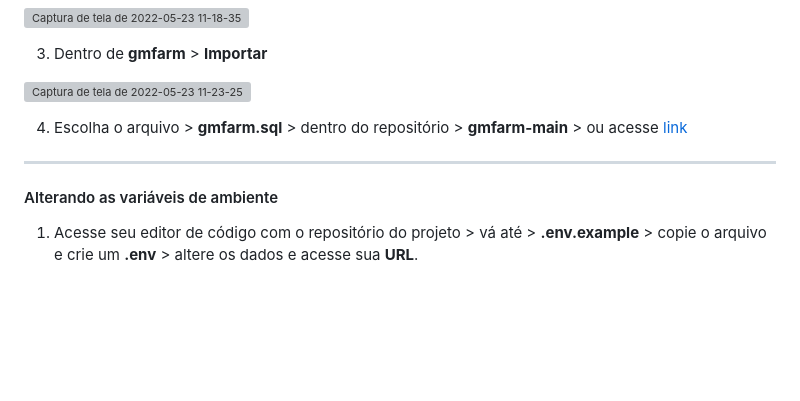
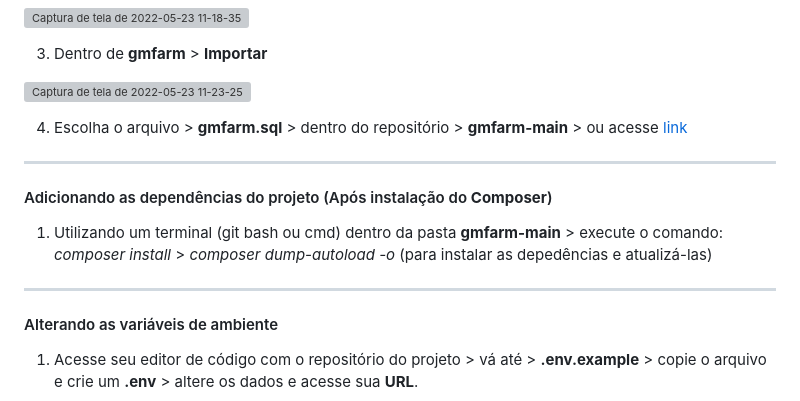
Before and after one commit to rubensdimasjr/gmfarm, a Markdown page: README.md, the part around the change. Rendered like a GitHub page; blank space fills up the shorter version; grey boxes are pictures that could not be loaded.

Commit message:
update #3 readme

```diff
--- a/README.md
+++ b/README.md
@@ -64,6 +64,12 @@ $ git clone https://github.com/rubensdimasjr/gmfarm.git
 
 <hr />
 
+#### Adicionando as dependências do projeto (Após instalação do **Composer**)
+
+1. Utilizando um terminal (git bash ou cmd) dentro da pasta **gmfarm-main** > execute o comando: *composer install* > *composer dump-autoload -o* (para instalar as depedências e atualizá-las)
+
+<hr />
+
 #### Alterando as variáveis de ambiente
 
 1. Acesse seu editor de código com o repositório do projeto > vá até > **.env.example** > copie o arquivo e crie um **.env** > altere os dados e acesse sua **URL**.
```
